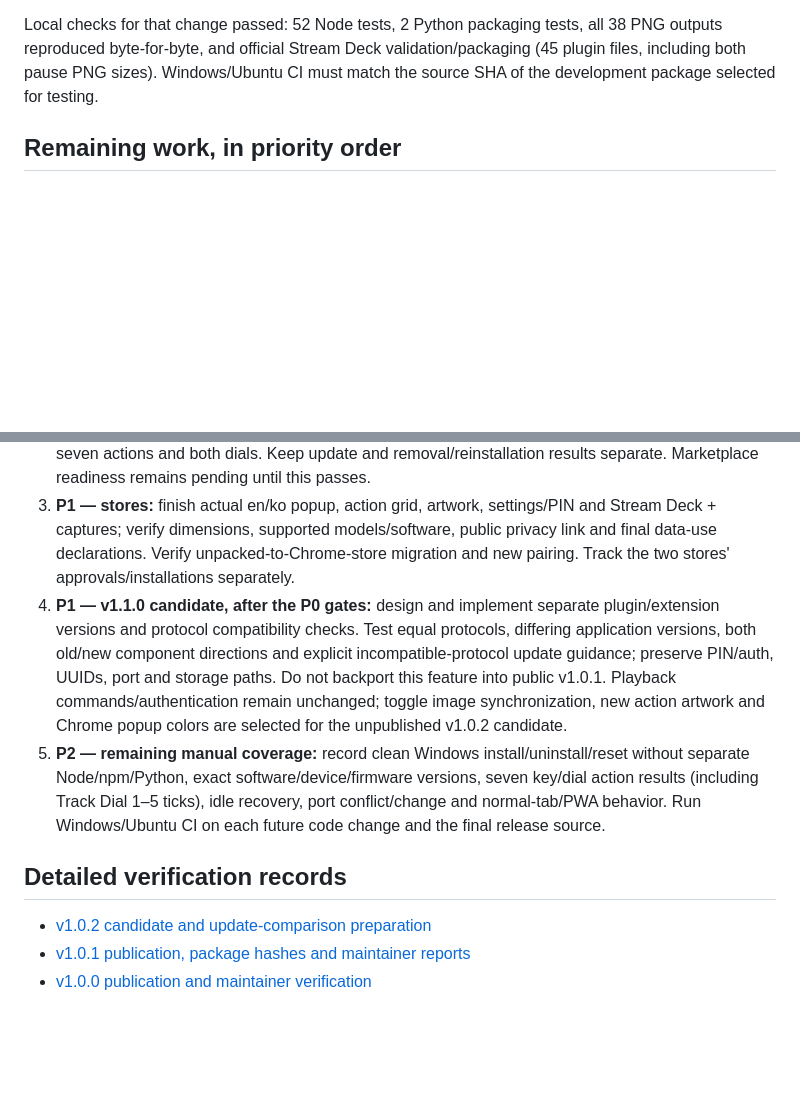
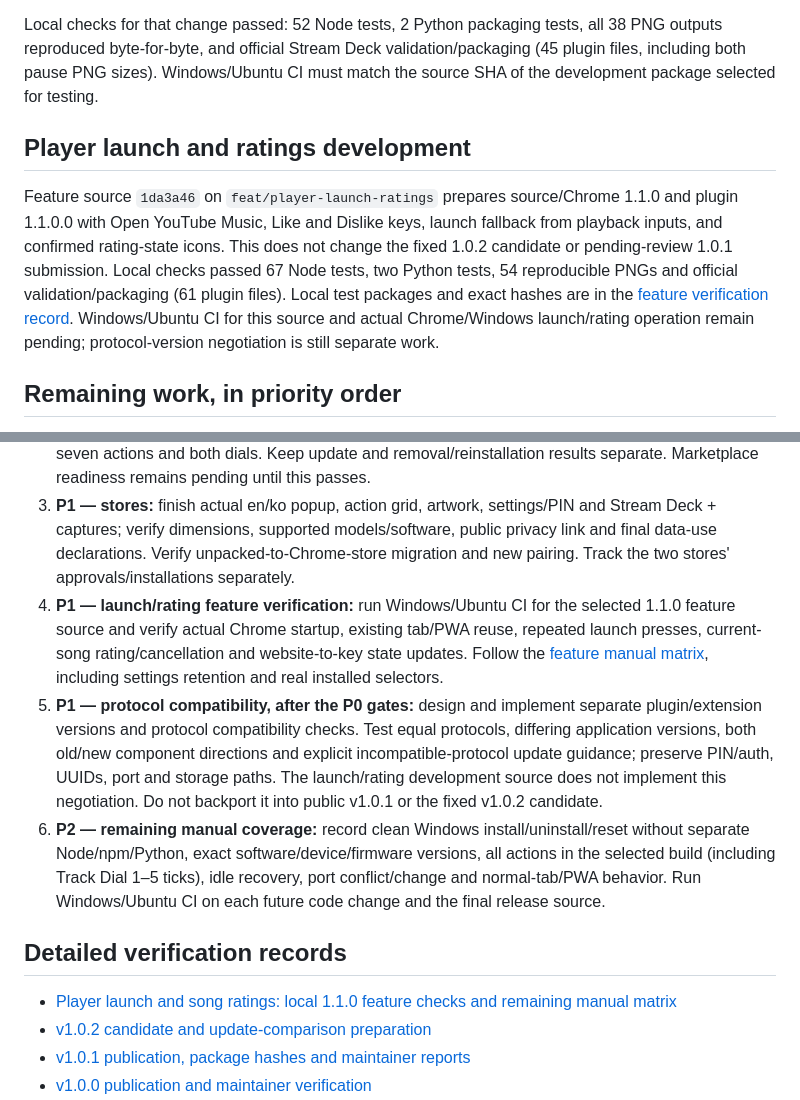
Before and after one commit to minjungw00/music-deck-bridge, a Markdown page: docs/release-readiness.md, 2 parts joined by grey strips. GitHub-like rendering; blank space fills up the shorter version.

Commit message:
docs: record launch and rating verification limits

```diff
--- a/docs/release-readiness.md
+++ b/docs/release-readiness.md
@@ -37,16 +37,22 @@ October 18 development separates the toggle key into Play and Pause artwork driv
 
 Local checks for that change passed: 52 Node tests, 2 Python packaging tests, all 38 PNG outputs reproduced byte-for-byte, and official Stream Deck validation/packaging (45 plugin files, including both pause PNG sizes). Windows/Ubuntu CI must match the source SHA of the development package selected for testing.
 
+## Player launch and ratings development
+
+Feature source `1da3a46` on `feat/player-launch-ratings` prepares source/Chrome 1.1.0 and plugin 1.1.0.0 with Open YouTube Music, Like and Dislike keys, launch fallback from playback inputs, and confirmed rating-state icons. This does not change the fixed 1.0.2 candidate or pending-review 1.0.1 submission. Local checks passed 67 Node tests, two Python tests, 54 reproducible PNGs and official validation/packaging (61 plugin files). Local test packages and exact hashes are in the [feature verification record](verification/player-launch-ratings.md). Windows/Ubuntu CI for this source and actual Chrome/Windows launch/rating operation remain pending; protocol-version negotiation is still separate work.
+
 ## Remaining work, in priority order
 
 1. **P0 — update and recovery:** the fresh-baseline running-plugin comparison now succeeds with developer mode enabled and absent; retain the original failure and official-stop retry rather than repeating equivalent passing installs. Investigate the original host/folder or transient failing state using existing traces and capture handles/effective permissions/filter evidence if it recurs, before resetting that state. Measure retained PIN pairing, custom port, profiles and action settings before/after replacement and rollback; compare further scenarios where they resolve a specific uncertainty. Follow the [English](installation.en.md#replacing-plugin-files) / [Korean](installation.ko.md#replacing-plugin-files) backup procedure. No runtime fix for the original denial is established.
 2. **P0 — DRM:** download the processed v1.0.1 installer from the existing Pending review Console version when available, record its hash/environment and test installation, startup, Chrome/PIN, all seven actions and both dials. Keep update and removal/reinstallation results separate. Marketplace readiness remains pending until this passes.
 3. **P1 — stores:** finish actual en/ko popup, action grid, artwork, settings/PIN and Stream Deck + captures; verify dimensions, supported models/software, public privacy link and final data-use declarations. Verify unpacked-to-Chrome-store migration and new pairing. Track the two stores' approvals/installations separately.
-4. **P1 — v1.1.0 candidate, after the P0 gates:** design and implement separate plugin/extension versions and protocol compatibility checks. Test equal protocols, differing application versions, both old/new component directions and explicit incompatible-protocol update guidance; preserve PIN/auth, UUIDs, port and storage paths. Do not backport this feature into public v1.0.1. Playback commands/authentication remain unchanged; toggle image synchronization, new action artwork and Chrome popup colors are selected for the unpublished v1.0.2 candidate.
-5. **P2 — remaining manual coverage:** record clean Windows install/uninstall/reset without separate Node/npm/Python, exact software/device/firmware versions, seven key/dial action results (including Track Dial 1–5 ticks), idle recovery, port conflict/change and normal-tab/PWA behavior. Run Windows/Ubuntu CI on each future code change and the final release source.
+4. **P1 — launch/rating feature verification:** run Windows/Ubuntu CI for the selected 1.1.0 feature source and verify actual Chrome startup, existing tab/PWA reuse, repeated launch presses, current-song rating/cancellation and website-to-key state updates. Follow the [feature manual matrix](verification/player-launch-ratings.md#remaining-manual-checks), including settings retention and real installed selectors.
+5. **P1 — protocol compatibility, after the P0 gates:** design and implement separate plugin/extension versions and protocol compatibility checks. Test equal protocols, differing application versions, both old/new component directions and explicit incompatible-protocol update guidance; preserve PIN/auth, UUIDs, port and storage paths. The launch/rating development source does not implement this negotiation. Do not backport it into public v1.0.1 or the fixed v1.0.2 candidate.
+6. **P2 — remaining manual coverage:** record clean Windows install/uninstall/reset without separate Node/npm/Python, exact software/device/firmware versions, all actions in the selected build (including Track Dial 1–5 ticks), idle recovery, port conflict/change and normal-tab/PWA behavior. Run Windows/Ubuntu CI on each future code change and the final release source.
 
 ## Detailed verification records
 
+- [Player launch and song ratings: local 1.1.0 feature checks and remaining manual matrix](verification/player-launch-ratings.md)
 - [v1.0.2 candidate and update-comparison preparation](verification/v1.0.2.md)
 - [v1.0.1 publication, package hashes and maintainer reports](verification/v1.0.1.md)
 - [v1.0.0 publication and maintainer verification](verification/v1.0.0.md)
```
Also changed, not shown: docs/verification/player-launch-ratings.md (added, +50 -0 lines).
